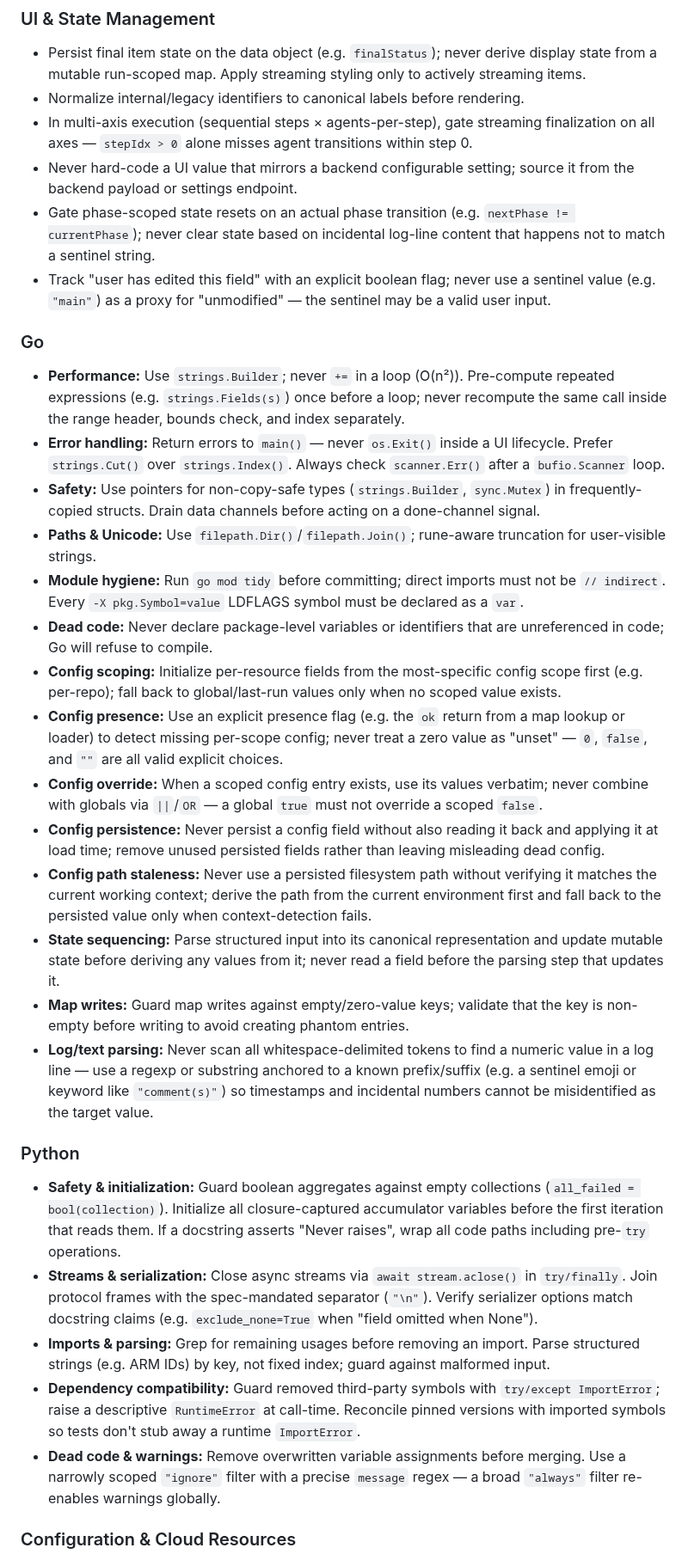
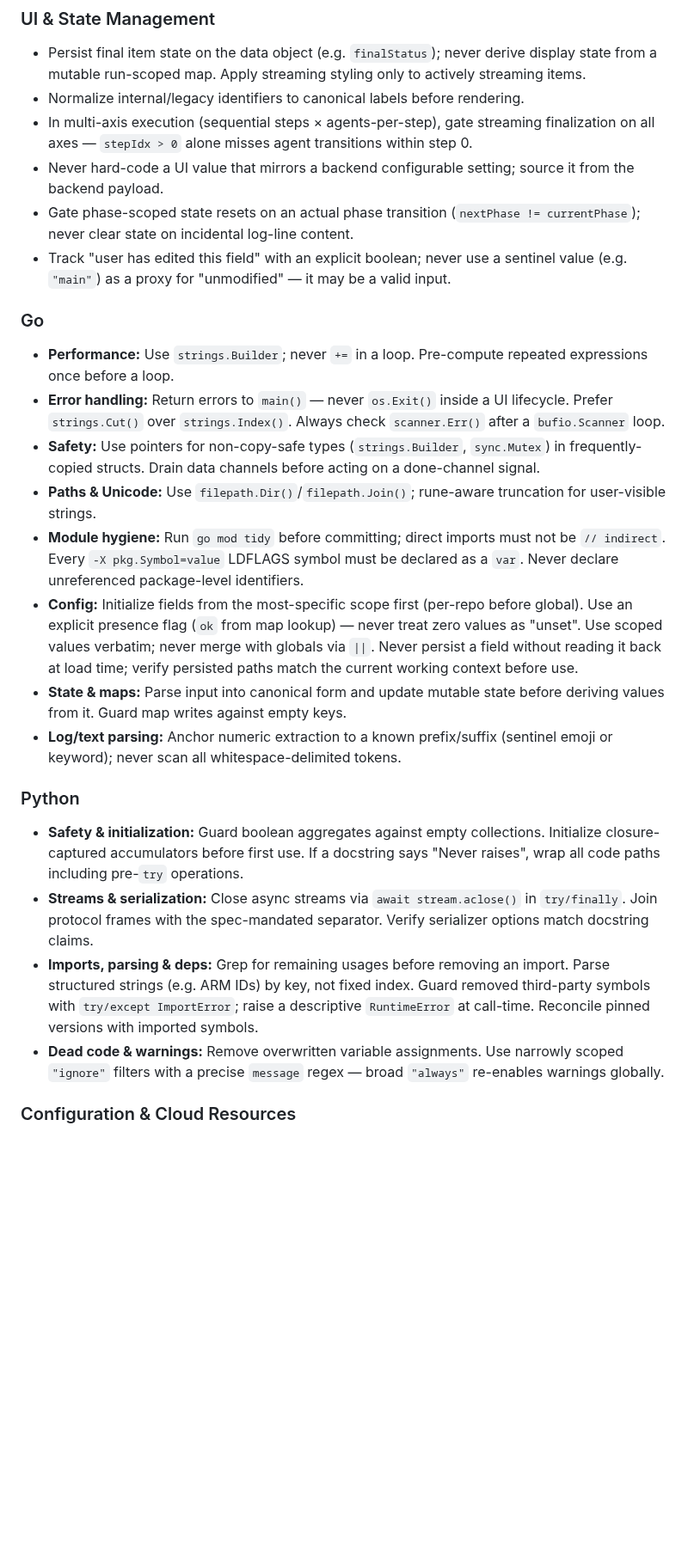
Before and after one commit to orsharon7/rinse, a Markdown page: AGENTS.md, the part around one of its changes. Shown at 86% size. Drawn GitHub-style; blank space fills up the shorter version.

```diff
--- a/AGENTS.md
+++ b/AGENTS.md
@@ -46,32 +45,25 @@ Project instructions for AI coding agents.
 - Persist final item state on the data object (e.g. `finalStatus`); never derive display state from a mutable run-scoped map. Apply streaming styling only to actively streaming items.
 - Normalize internal/legacy identifiers to canonical labels before rendering.
 - In multi-axis execution (sequential steps × agents-per-step), gate streaming finalization on all axes — `stepIdx > 0` alone misses agent transitions within step 0.
-- Never hard-code a UI value that mirrors a backend configurable setting; source it from the backend payload or settings endpoint.
-- Gate phase-scoped state resets on an actual phase transition (e.g. `nextPhase != currentPhase`); never clear state based on incidental log-line content that happens not to match a sentinel string.
-- Track "user has edited this field" with an explicit boolean flag; never use a sentinel value (e.g. `"main"`) as a proxy for "unmodified" — the sentinel may be a valid user input.
+- Never hard-code a UI value that mirrors a backend configurable setting; source it from the backend payload.
+- Gate phase-scoped state resets on an actual phase transition (`nextPhase != currentPhase`); never clear state on incidental log-line content.
+- Track "user has edited this field" with an explicit boolean; never use a sentinel value (e.g. `"main"`) as a proxy for "unmodified" — it may be a valid input.
 
 ### Go
-- **Performance:** Use `strings.Builder`; never `+=` in a loop (O(n²)). Pre-compute repeated expressions (e.g. `strings.Fields(s)`) once before a loop; never recompute the same call inside the range header, bounds check, and index separately.
+- **Performance:** Use `strings.Builder`; never `+=` in a loop. Pre-compute repeated expressions once before a loop.
 - **Error handling:** Return errors to `main()` — never `os.Exit()` inside a UI lifecycle. Prefer `strings.Cut()` over `strings.Index()`. Always check `scanner.Err()` after a `bufio.Scanner` loop.
 - **Safety:** Use pointers for non-copy-safe types (`strings.Builder`, `sync.Mutex`) in frequently-copied structs. Drain data channels before acting on a done-channel signal.
 - **Paths & Unicode:** Use `filepath.Dir()`/`filepath.Join()`; rune-aware truncation for user-visible strings.
-- **Module hygiene:** Run `go mod tidy` before committing; direct imports must not be `// indirect`. Every `-X pkg.Symbol=value` LDFLAGS symbol must be declared as a `var`.
-- **Dead code:** Never declare package-level variables or identifiers that are unreferenced in code; Go will refuse to compile.
-- **Config scoping:** Initialize per-resource fields from the most-specific config scope first (e.g. per-repo); fall back to global/last-run values only when no scoped value exists.
-- **Config presence:** Use an explicit presence flag (e.g. the `ok` return from a map lookup or loader) to detect missing per-scope config; never treat a zero value as "unset" — `0`, `false`, and `""` are all valid explicit choices.
-- **Config override:** When a scoped config entry exists, use its values verbatim; never combine with globals via `||`/`OR` — a global `true` must not override a scoped `false`.
-- **Config persistence:** Never persist a config field without also reading it back and applying it at load time; remove unused persisted fields rather than leaving misleading dead config.
-- **Config path staleness:** Never use a persisted filesystem path without verifying it matches the current working context; derive the path from the current environment first and fall back to the persisted value only when context-detection fails.
-- **State sequencing:** Parse structured input into its canonical representation and update mutable state before deriving any values from it; never read a field before the parsing step that updates it.
-- **Map writes:** Guard map writes against empty/zero-value keys; validate that the key is non-empty before writing to avoid creating phantom entries.
-- **Log/text parsing:** Never scan all whitespace-delimited tokens to find a numeric value in a log line — use a regexp or substring anchored to a known prefix/suffix (e.g. a sentinel emoji or keyword like `"comment(s)"`) so timestamps and incidental numbers cannot be misidentified as the target value.
+- **Module hygiene:** Run `go mod tidy` before committing; direct imports must not be `// indirect`. Every `-X pkg.Symbol=value` LDFLAGS symbol must be declared as a `var`. Never declare unreferenced package-level identifiers.
+- **Config:** Initialize fields from the most-specific scope first (per-repo before global). Use an explicit presence flag (`ok` from map lookup) — never treat zero values as "unset". Use scoped values verbatim; never merge with globals via `||`. Never persist a field without reading it back at load time; verify persisted paths match the current working context before use.
+- **State & maps:** Parse input into canonical form and update mutable state before deriving values from it. Guard map writes against empty keys.
+- **Log/text parsing:** Anchor numeric extraction to a known prefix/suffix (sentinel emoji or keyword); never scan all whitespace-delimited tokens.
 
 ### Python
-- **Safety & initialization:** Guard boolean aggregates against empty collections (`all_failed = bool(collection)`). Initialize all closure-captured accumulator variables before the first iteration that reads them. If a docstring asserts "Never raises", wrap all code paths including pre-`try` operations.
-- **Streams & serialization:** Close async streams via `await stream.aclose()` in `try/finally`. Join protocol frames with the spec-mandated separator (`"\n"`). Verify serializer options match docstring claims (e.g. `exclude_none=True` when "field omitted when None").
-- **Imports & parsing:** Grep for remaining usages before removing an import. Parse structured strings (e.g. ARM IDs) by key, not fixed index; guard against malformed input.
-- **Dependency compatibility:** Guard removed third-party symbols with `try/except ImportError`; raise a descriptive `RuntimeError` at call-time. Reconcile pinned versions with imported symbols so tests don't stub away a runtime `ImportError`.
-- **Dead code & warnings:** Remove overwritten variable assignments before merging. Use a narrowly scoped `"ignore"` filter with a precise `message` regex — a broad `"always"` filter re-enables warnings globally.
+- **Safety & initialization:** Guard boolean aggregates against empty collections. Initialize closure-captured accumulators before first use. If a docstring says "Never raises", wrap all code paths including pre-`try` operations.
+- **Streams & serialization:** Close async streams via `await stream.aclose()` in `try/finally`. Join protocol frames with the spec-mandated separator. Verify serializer options match docstring claims.
+- **Imports, parsing & deps:** Grep for remaining usages before removing an import. Parse structured strings (e.g. ARM IDs) by key, not fixed index. Guard removed third-party symbols with `try/except ImportError`; raise a descriptive `RuntimeError` at call-time. Reconcile pinned versions with imported symbols.
+- **Dead code & warnings:** Remove overwritten variable assignments. Use narrowly scoped `"ignore"` filters with a precise `message` regex — broad `"always"` re-enables warnings globally.
 
 ### Configuration & Cloud Resources
 - Never expose a config setting not wired to runtime behavior; verify end-to-end: read → validate → pass to constructor.
```
Also changed, not shown: other parts of AGENTS.md (+20 -23 lines), CLAUDE.md (+32 -42 lines).
